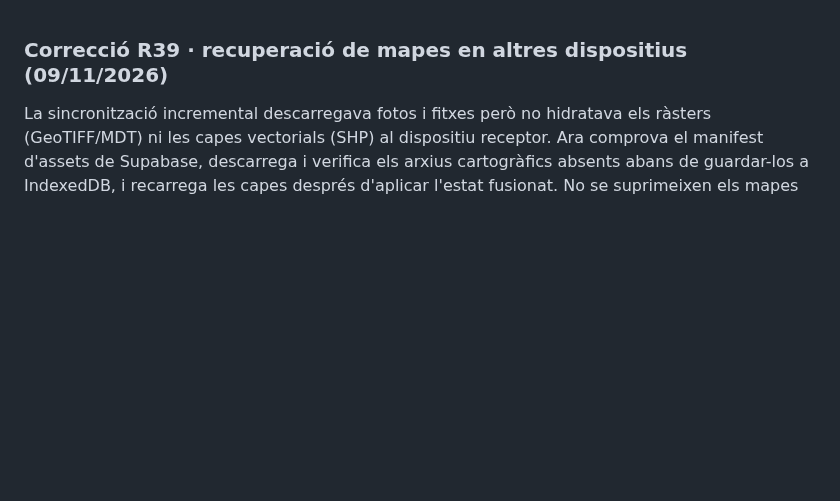
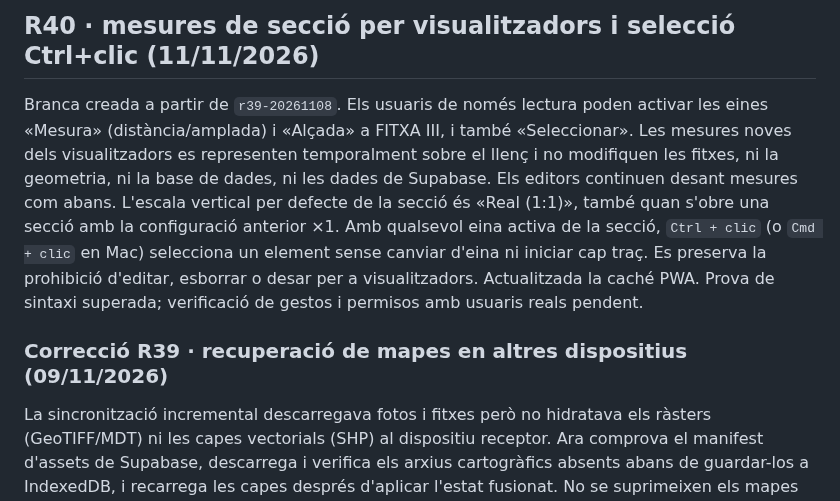
Before and after one commit to laurasinu2/Geocauce, a Markdown page: README.md, the part around the change. GitHub-like rendering; blank space fills up the shorter version.

Commit message:
Document R40 viewer measurement permissions and refresh PWA cache

```diff
--- a/README.md
+++ b/README.md
@@ -1,3 +1,7 @@
+## R40 · mesures de secció per visualitzadors i selecció Ctrl+clic (11/11/2026)
+
+Branca creada a partir de `r39-20261108`. Els usuaris de només lectura poden activar les eines «Mesura» (distància/amplada) i «Alçada» a FITXA III, i també «Seleccionar». Les mesures noves dels visualitzadors es representen temporalment sobre el llenç i no modifiquen les fitxes, ni la geometria, ni la base de dades, ni les dades de Supabase. Els editors continuen desant mesures com abans. L'escala vertical per defecte de la secció és «Real (1:1)», també quan s'obre una secció amb la configuració anterior ×1. Amb qualsevol eina activa de la secció, `Ctrl + clic` (o `Cmd + clic` en Mac) selecciona un element sense canviar d'eina ni iniciar cap traç. Es preserva la prohibició d'editar, esborrar o desar per a visualitzadors. Actualitzada la caché PWA. Prova de sintaxi superada; verificació de gestos i permisos amb usuaris reals pendent.
+
 ### Correcció R39 · recuperació de mapes en altres dispositius (09/11/2026)
 
 La sincronització incremental descarregava fotos i fitxes però no hidratava els ràsters (GeoTIFF/MDT) ni les capes vectorials (SHP) al dispositiu receptor. Ara comprova el manifest d'assets de Supabase, descarrega i verifica els arxius cartogràfics absents abans de guardar-los a IndexedDB, i recarrega les capes després d'aplicar l'estat fusionat. No se suprimeixen els mapes locals en aquesta operació; les baixades fallides mantenen intactes els registres ja existents. El camí ràpid «sense canvis» també comprova la presència dels arxius locals abans d'ometre la descàrrega. La línia de base conserva el manifest de fitxers de la darrera revisió. Abans de pujar, si el dispositiu no té una capa del manifest remot i no existeix una eliminació explícita pendent, s'atura la pujada en lloc d'eliminar-la de la nube. Sense canvi d'esquema de Supabase ni canvis a `main`. La sintaxi JS està comprovada; la descàrrega efectiva en un ordinador amb dades reals continua pendent de validació.
```
